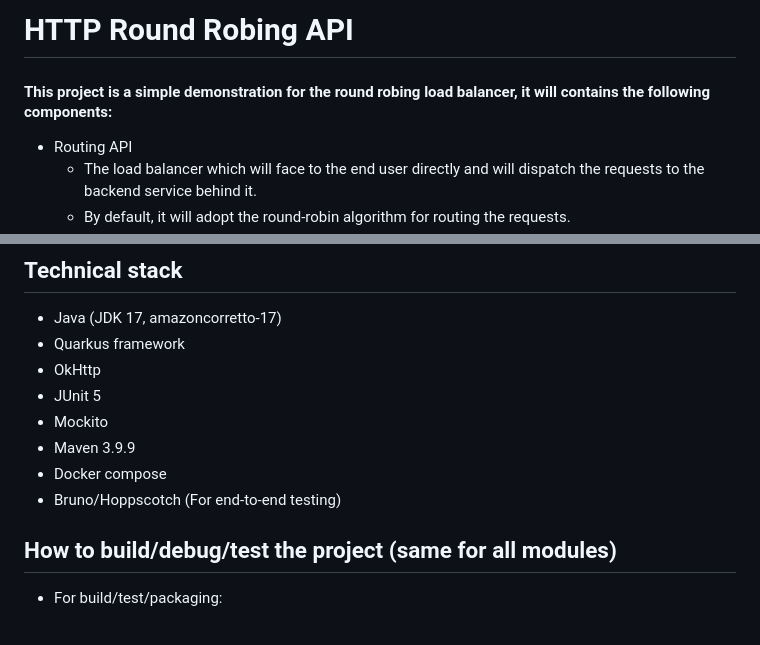
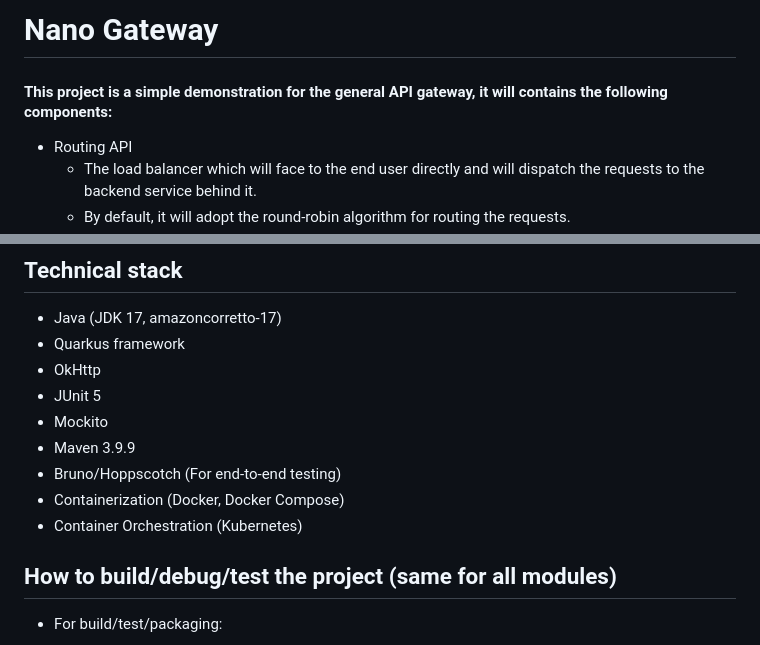
Before and after one commit to nekowanderer/nano-gateway, a Markdown page: README.md, 2 parts joined by grey strips. Rendered like a GitHub page.

```diff
--- a/README.md
+++ b/README.md
@@ -1,5 +1,5 @@
-# HTTP Round Robing API
-#### This project is a simple demonstration for the round robing load balancer, it will contains the following components:
+# Nano Gateway
+#### This project is a simple demonstration for the general API gateway, it will contains the following components:
 - Routing API
   - The load balancer which will face to the end user directly and will dispatch the requests to the backend service behind it.
   - By default, it will adopt the round-robin algorithm for routing the requests.
@@ -13,8 +13,9 @@
 - JUnit 5
 - Mockito
 - Maven 3.9.9
-- Docker compose
 - Bruno/Hoppscotch (For end-to-end testing)
+- Containerization (Docker, Docker Compose)
+- Container Orchestration (Kubernetes)
 
 ## How to build/debug/test the project (same for all modules)
 - For build/test/packaging:
```
